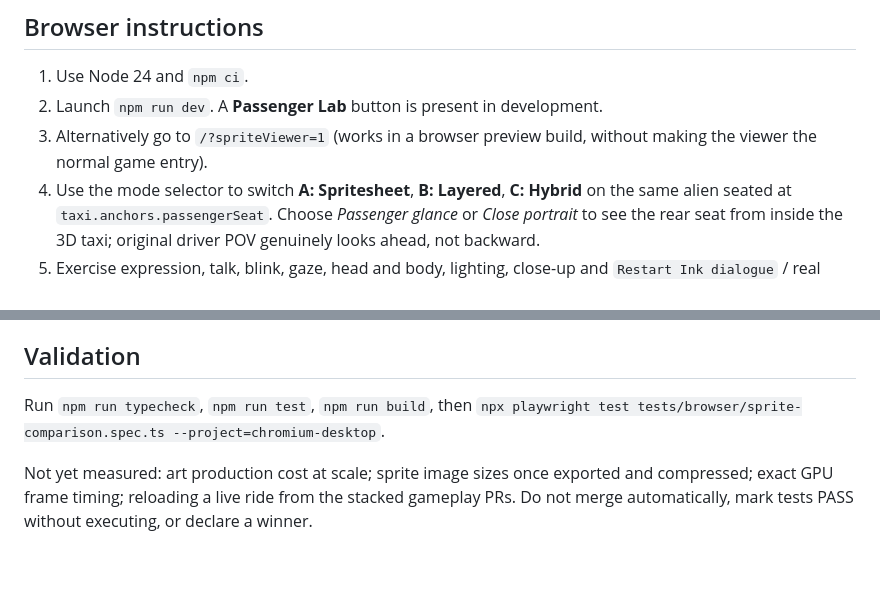
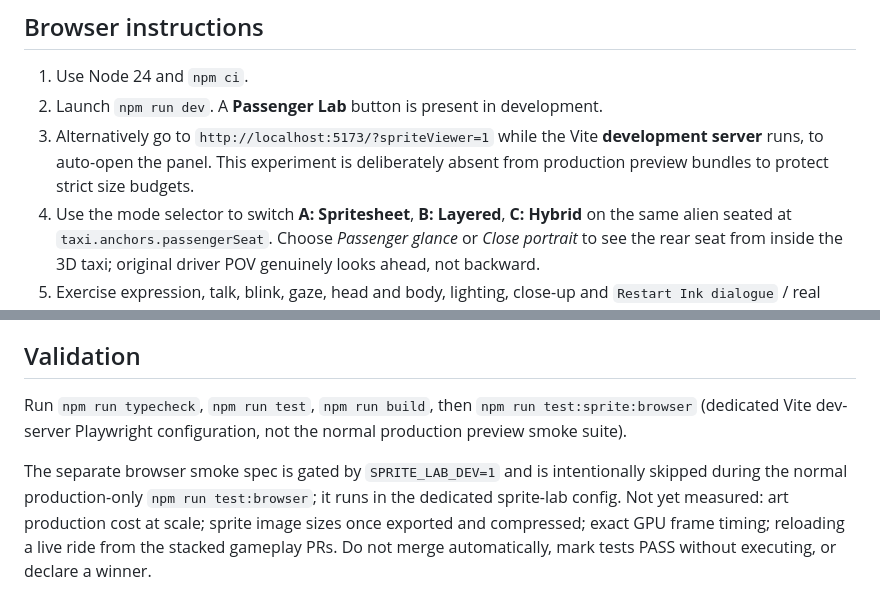
Before and after one commit to MohamedXIV/outsider-driver, a Markdown page: docs/SPRITE_COMPARISON.md, 2 parts joined by grey strips. Drawn GitHub-style; blank space fills up the shorter version.

Commit message:
docs(sprites): clarify development-only viewer and run procedure [skip ci]

```diff
--- a/docs/SPRITE_COMPARISON.md
+++ b/docs/SPRITE_COMPARISON.md
@@ -8,7 +8,7 @@ The production decision to **abandon Inochi2D** is final. This branch is an **ex
 
 1. Use Node 24 and `npm ci`.
 2. Launch `npm run dev`. A **Passenger Lab** button is present in development.
-3. Alternatively go to `/?spriteViewer=1` (works in a browser preview build, without making the viewer the normal game entry).
+3. Alternatively go to `http://localhost:5173/?spriteViewer=1` while the Vite **development server** runs, to auto-open the panel. This experiment is deliberately absent from production preview bundles to protect strict size budgets.
 4. Use the mode selector to switch **A: Spritesheet**, **B: Layered**, **C: Hybrid** on the same alien seated at `taxi.anchors.passengerSeat`. Choose *Passenger glance* or *Close portrait* to see the rear seat from inside the 3D taxi; original driver POV genuinely looks ahead, not backward.
 5. Exercise expression, talk, blink, gaze, head and body, lighting, close-up and `Restart Ink dialogue` / real choices. The authored `foundation-passenger.ink` is compiled by the existing runtime; `performance:guarded` and `performance:firm` call the common `PassengerPerformanceControlPort` semantics. Domain events run against an **in-memory isolated demo** and never change the game session/save.
 6. Set **Settings → Motion intensity = 0** to suppress automatic secondary movement.
@@ -41,6 +41,6 @@ The viewer displays actual plane count and estimated raw RGBA atlas bytes (`widt
 
 ## Validation
 
-Run `npm run typecheck`, `npm run test`, `npm run build`, then `npx playwright test tests/browser/sprite-comparison.spec.ts --project=chromium-desktop`.
+Run `npm run typecheck`, `npm run test`, `npm run build`, then `npm run test:sprite:browser` (dedicated Vite dev-server Playwright configuration, not the normal production preview smoke suite).
 
-Not yet measured: art production cost at scale; sprite image sizes once exported and compressed; exact GPU frame timing; reloading a live ride from the stacked gameplay PRs. Do not merge automatically, mark tests PASS without executing, or declare a winner.
+The separate browser smoke spec is gated by `SPRITE_LAB_DEV=1` and is intentionally skipped during the normal production-only `npm run test:browser`; it runs in the dedicated sprite-lab config. Not yet measured: art production cost at scale; sprite image sizes once exported and compressed; exact GPU frame timing; reloading a live ride from the stacked gameplay PRs. Do not merge automatically, mark tests PASS without executing, or declare a winner.
```
